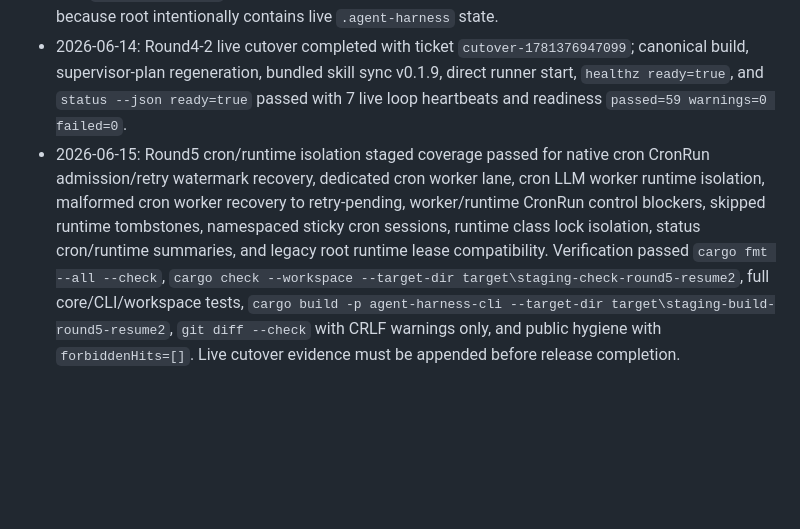
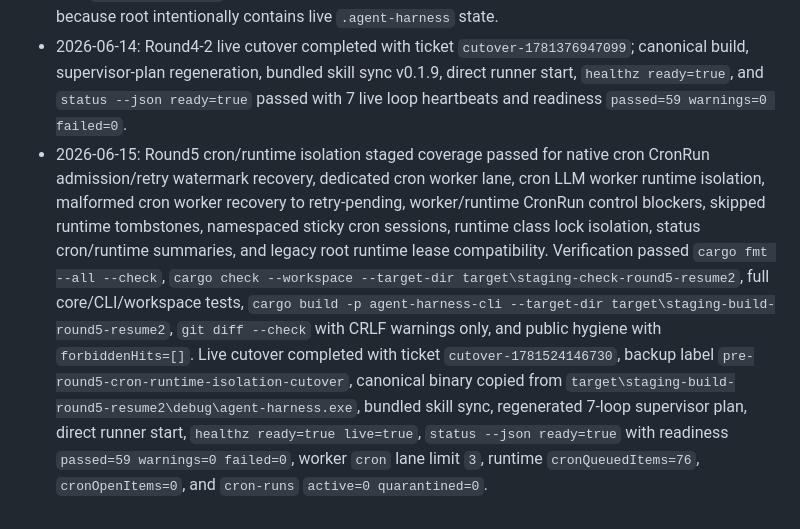
Before and after one commit to phenomenoner/agent-harness-core, a Markdown page: docs/release-checklist.md, the part around the change. GitHub-like rendering; blank space fills up the shorter version.

```diff
--- a/docs/release-checklist.md
+++ b/docs/release-checklist.md
@@ -47,4 +47,4 @@ This checklist is mirrored by `agent-harness release-checklist`. It is intention
 - 2026-06-13: Channel identity / delivery intent / cron scheduler pass completed `cargo fmt`, `cargo check`, `cargo test` (18 CLI tests, 229 core tests, 0 doc-tests), `git diff --check`, and tracked-file public export `public-hygiene` with `forbiddenHits=[]`; schema registry, README, operations handbook, feature parity Markdown/HTML, builtin skill, CLI help, and changelog were updated for the new contracts.
 - 2026-06-14: Round4-2 live-control/native cron pass completed `cargo fmt --all --check`, `cargo check --workspace --target-dir target\staging-check-round4-2-live-guard`, `cargo test -p agent-harness-core --target-dir target\staging-test-round4-2-core` (239 tests), `cargo test -p agent-harness-cli --target-dir target\staging-test-round4-2-cli` (18 tests), `cargo build -p agent-harness-cli --target-dir target\staging-build-round4-2-live-guard`, public export hygiene with `forbiddenHits=[]`, and non-live cutover CLI smoke. Repo-root public hygiene is expected to fail because root intentionally contains live `.agent-harness` state.
 - 2026-06-14: Round4-2 live cutover completed with ticket `cutover-1781376947099`; canonical build, supervisor-plan regeneration, bundled skill sync v0.1.9, direct runner start, `healthz ready=true`, and `status --json ready=true` passed with 7 live loop heartbeats and readiness `passed=59 warnings=0 failed=0`.
-- 2026-06-15: Round5 cron/runtime isolation staged coverage passed for native cron CronRun admission/retry watermark recovery, dedicated cron worker lane, cron LLM worker runtime isolation, malformed cron worker recovery to retry-pending, worker/runtime CronRun control blockers, skipped runtime tombstones, namespaced sticky cron sessions, runtime class lock isolation, status cron/runtime summaries, and legacy root runtime lease compatibility. Verification passed `cargo fmt --all --check`, `cargo check --workspace --target-dir target\staging-check-round5-resume2`, full core/CLI/workspace tests, `cargo build -p agent-harness-cli --target-dir target\staging-build-round5-resume2`, `git diff --check` with CRLF warnings only, and public hygiene with `forbiddenHits=[]`. Live cutover evidence must be appended before release completion.
+- 2026-06-15: Round5 cron/runtime isolation staged coverage passed for native cron CronRun admission/retry watermark recovery, dedicated cron worker lane, cron LLM worker runtime isolation, malformed cron worker recovery to retry-pending, worker/runtime CronRun control blockers, skipped runtime tombstones, namespaced sticky cron sessions, runtime class lock isolation, status cron/runtime summaries, and legacy root runtime lease compatibility. Verification passed `cargo fmt --all --check`, `cargo check --workspace --target-dir target\staging-check-round5-resume2`, full core/CLI/workspace tests, `cargo build -p agent-harness-cli --target-dir target\staging-build-round5-resume2`, `git diff --check` with CRLF warnings only, and public hygiene with `forbiddenHits=[]`. Live cutover completed with ticket `cutover-1781524146730`, backup label `pre-round5-cron-runtime-isolation-cutover`, canonical binary copied from `target\staging-build-round5-resume2\debug\agent-harness.exe`, bundled skill sync, regenerated 7-loop supervisor plan, direct runner start, `healthz ready=true live=true`, `status --json ready=true` with readiness `passed=59 warnings=0 failed=0`, worker `cron` lane limit `3`, runtime `cronQueuedItems=76`, `cronOpenItems=0`, and `cron-runs` `active=0 quarantined=0`.
```
Also changed, not shown: CHANGELOG.md (+1 -0 lines), docs/agent-harness-operations-handbook.md (+2 -0 lines).
